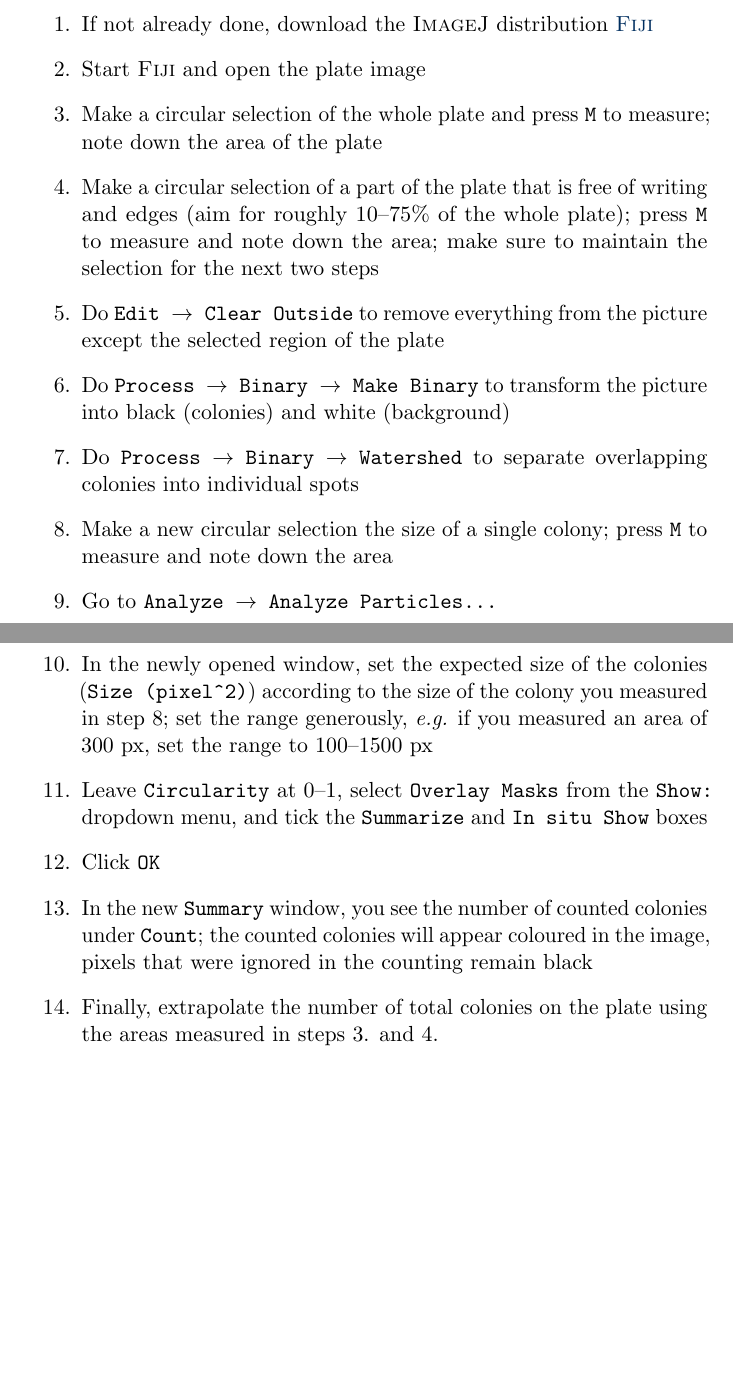
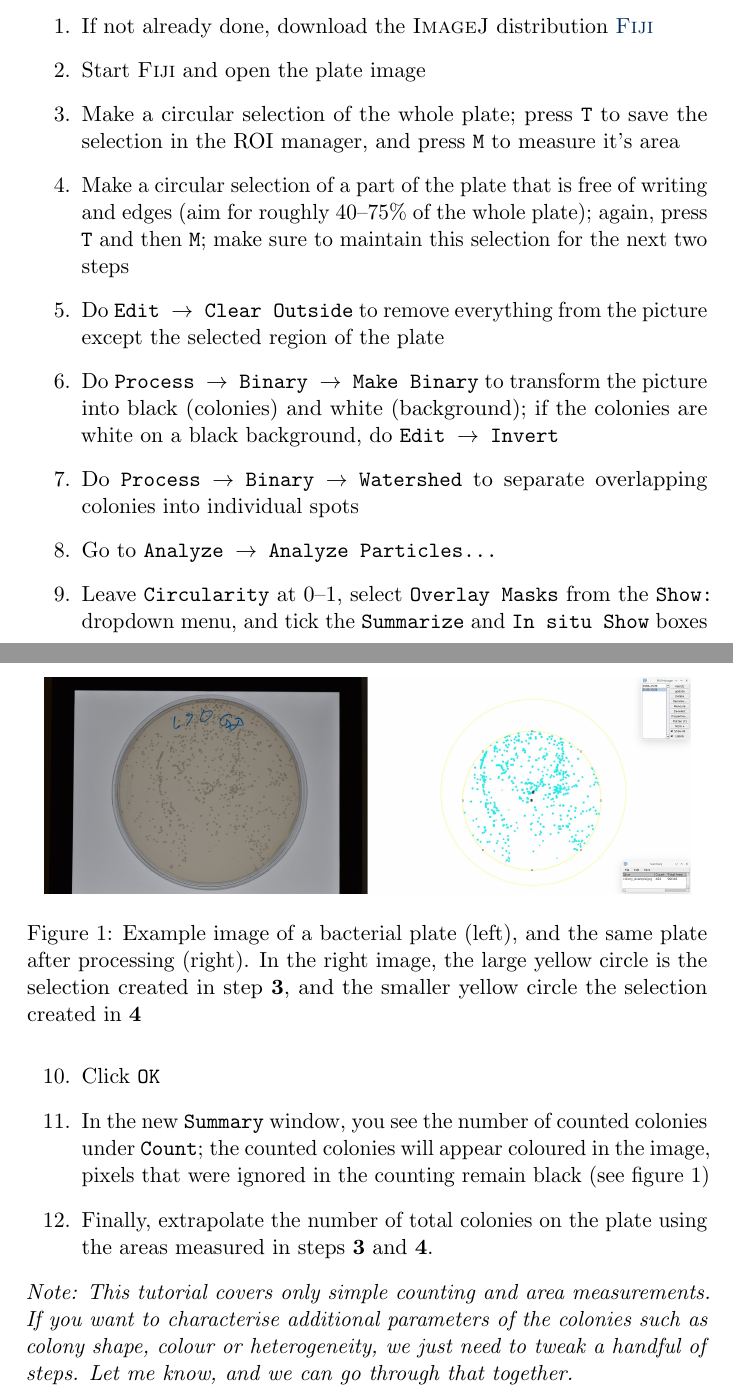
Before and after one commit to leonardblaschek/teaching, a LaTeX document (miscellaneous/count_cultures.tex): two parts of pages 1 and 2 of 2, joined at a grey line, cut so that both start at the same text, the shorter picture padded with empty space. Compiled offline with pdfLaTeX.

Commit message:
add example image to colony counting

```diff
--- a/miscellaneous/count_cultures.tex
+++ b/miscellaneous/count_cultures.tex
@@ -6,6 +6,7 @@
 
 \usepackage{color}
 \definecolor{SU}{RGB}{0, 46, 95}
+\usepackage{graphicx}
 
 \usepackage{booktabs}
 
@@ -38,18 +39,28 @@
  	\begin{enumerate}
  		\item If not already done, download the \textsc{ImageJ} distribution \href{https://imagej.net/Fiji/Downloads}{\textsc{Fiji}}
  		\item Start \textsc{Fiji} and open the plate image
- 		\item Make a circular selection of the whole plate and press \texttt{M} to measure; note down the area of the plate
- 		\item Make a circular selection of a part of the plate that is free of writing and edges (aim for roughly 10--75\% of the whole plate); press \texttt{M} to measure and note down the area; make sure to maintain the selection for the next two steps
+ 		\item Make a circular selection of the whole plate; press \texttt{T} to save the selection in the ROI manager, and press \texttt{M} to measure it's area
+ 		\item Make a circular selection of a part of the plate that is free of writing and edges (aim for roughly 40--75\% of the whole plate); again, press \texttt{T} and then \texttt{M}; make sure to maintain this selection for the next two steps
  		\item Do \texttt{Edit $\rightarrow$ Clear Outside} to remove everything from the picture except the selected region of the plate
- 		\item Do \texttt{Process $\rightarrow$ Binary $\rightarrow$ Make Binary} to transform the picture into black (colonies) and white (background)
+ 		\item Do \texttt{Process $\rightarrow$ Binary $\rightarrow$ Make Binary} to transform the picture into black (colonies) and white (background); if the colonies are white on a black background, do \texttt{Edit $\rightarrow$ Invert}
  		\item Do \texttt{Process $\rightarrow$ Binary $\rightarrow$ Watershed} to separate overlapping colonies into individual spots
- 		\item Make a new circular selection the size of a single colony; press \texttt{M} to measure and note down the area
+ 		%\item Make a new circular selection the size of a single colony; press \texttt{M} to measure and note down the area
  		\item Go to \texttt{Analyze $\rightarrow$ Analyze Particles...}
- 		\item In the newly opened window, set the expected size of the colonies (\texttt{Size (pixel\textasciicircum2)}) according to the size of the colony you measured in step 8; set the range generously, \textit{e.g.} if you measured an area of 300 px, set the range to 100--1500 px
+ 		%\item In the newly opened window, set the expected size of the colonies (\texttt{Size (pixel\textasciicircum2)}) according to the size of the colony you measured in step 8; set the range generously, \textit{e.g.} if you measured an area of 300 px, set the range to 100--1500 px
  		\item Leave \texttt{Circularity} at 0--1, select \texttt{Overlay Masks} from the \texttt{Show:} dropdown menu, and tick the \texttt{Summarize} and \texttt{In situ Show} boxes
  		\item Click \texttt{OK}
- 		\item In the new \texttt{Summary} window, you see the number of counted colonies under \texttt{Count}; the counted colonies will appear coloured in the image, pixels that were ignored in the counting remain black
- 		\item Finally, extrapolate the number of total colonies on the plate using the areas measured in steps 3. and 4.
+ 		\item In the new \texttt{Summary} window, you see the number of counted colonies under \texttt{Count}; the counted colonies will appear coloured in the image, pixels that were ignored in the counting remain black (see figure 1)
+ 		\item Finally, extrapolate the number of total colonies on the plate using the areas measured in steps \textbf{3} and \textbf{4}.
  	\end{enumerate}
 
+ \begin{figure}
+ 	\centering
+ 	\includegraphics[width=0.95\linewidth]{colony_montage}
+ 	\caption[Example output.]{Example image of a bacterial plate (left), and the same plate after processing (right). In the right image, the large yellow circle is the selection created in step \textbf{3}, and the smaller yellow circle the selection created in \textbf{4}}
+ 	\label{fig:colonymontage}
+ \end{figure}
+
+\noindent\textit{Note: This tutorial covers only simple counting and area measurements. If you want to characterise additional parameters of the colonies such as colony shape, colour or heterogeneity, we just need to tweak a handful of steps. Let me know, and we can go through that together.}
+
+
 \end{document}
```
Also changed, not shown: miscellaneous/colony_example.jpg (added), miscellaneous/colony_montage.jpg (added), miscellaneous/colony_selection.jpg (added), miscellaneous/count_cultures.pdf, 4 other files.
